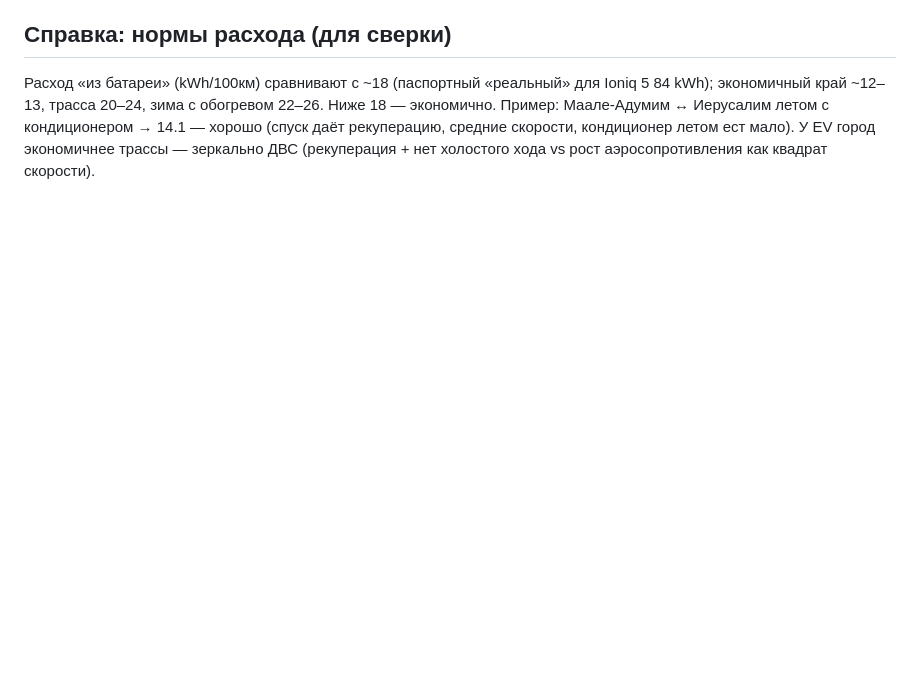
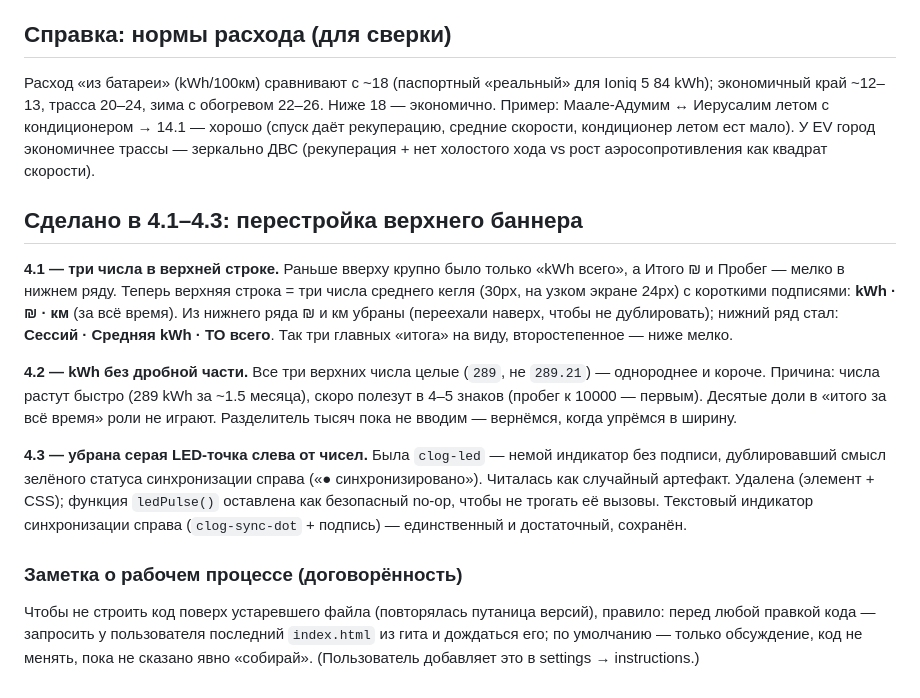
Before and after one commit to IlyaGinz/charging-log, a Markdown page: charging_log.md, the part around the change. Drawn GitHub-style; blank space fills up the shorter version.

Commit message:
md for 4.3

```diff
--- a/charging_log.md
+++ b/charging_log.md
@@ -251,3 +251,28 @@
 Пример: Маале-Адумим ↔ Иерусалим летом с кондиционером → 14.1 — хорошо (спуск даёт рекуперацию,
 средние скорости, кондиционер летом ест мало). У EV город экономичнее трассы — зеркально ДВС
 (рекуперация + нет холостого хода vs рост аэросопротивления как квадрат скорости).
+
+## Сделано в 4.1–4.3: перестройка верхнего баннера
+
+**4.1 — три числа в верхней строке.** Раньше вверху крупно было только «kWh всего», а Итого ₪
+и Пробег — мелко в нижнем ряду. Теперь верхняя строка = три числа среднего кегля (30px, на
+узком экране 24px) с короткими подписями: **kWh · ₪ · км** (за всё время). Из нижнего ряда
+₪ и км убраны (переехали наверх, чтобы не дублировать); нижний ряд стал: **Сессий · Средняя kWh
+· ТО всего**. Так три главных «итога» на виду, второстепенное — ниже мелко.
+
+**4.2 — kWh без дробной части.** Все три верхних числа целые (`289`, не `289.21`) — однороднее и
+короче. Причина: числа растут быстро (289 kWh за ~1.5 месяца), скоро полезут в 4–5 знаков
+(пробег к 10000 — первым). Десятые доли в «итого за всё время» роли не играют. Разделитель тысяч
+пока не вводим — вернёмся, когда упрёмся в ширину.
+
+**4.3 — убрана серая LED-точка слева от чисел.** Была `clog-led` — немой индикатор без подписи,
+дублировавший смысл зелёного статуса синхронизации справа («● синхронизировано»). Читалась как
+случайный артефакт. Удалена (элемент + CSS); функция `ledPulse()` оставлена как безопасный no-op,
+чтобы не трогать её вызовы. Текстовый индикатор синхронизации справа (`clog-sync-dot` + подпись) —
+единственный и достаточный, сохранён.
+
+### Заметка о рабочем процессе (договорённость)
+Чтобы не строить код поверх устаревшего файла (повторялась путаница версий), правило:
+перед любой правкой кода — запросить у пользователя последний `index.html` из гита и дождаться его;
+по умолчанию — только обсуждение, код не менять, пока не сказано явно «собирай».
+(Пользователь добавляет это в settings → instructions.)
```
